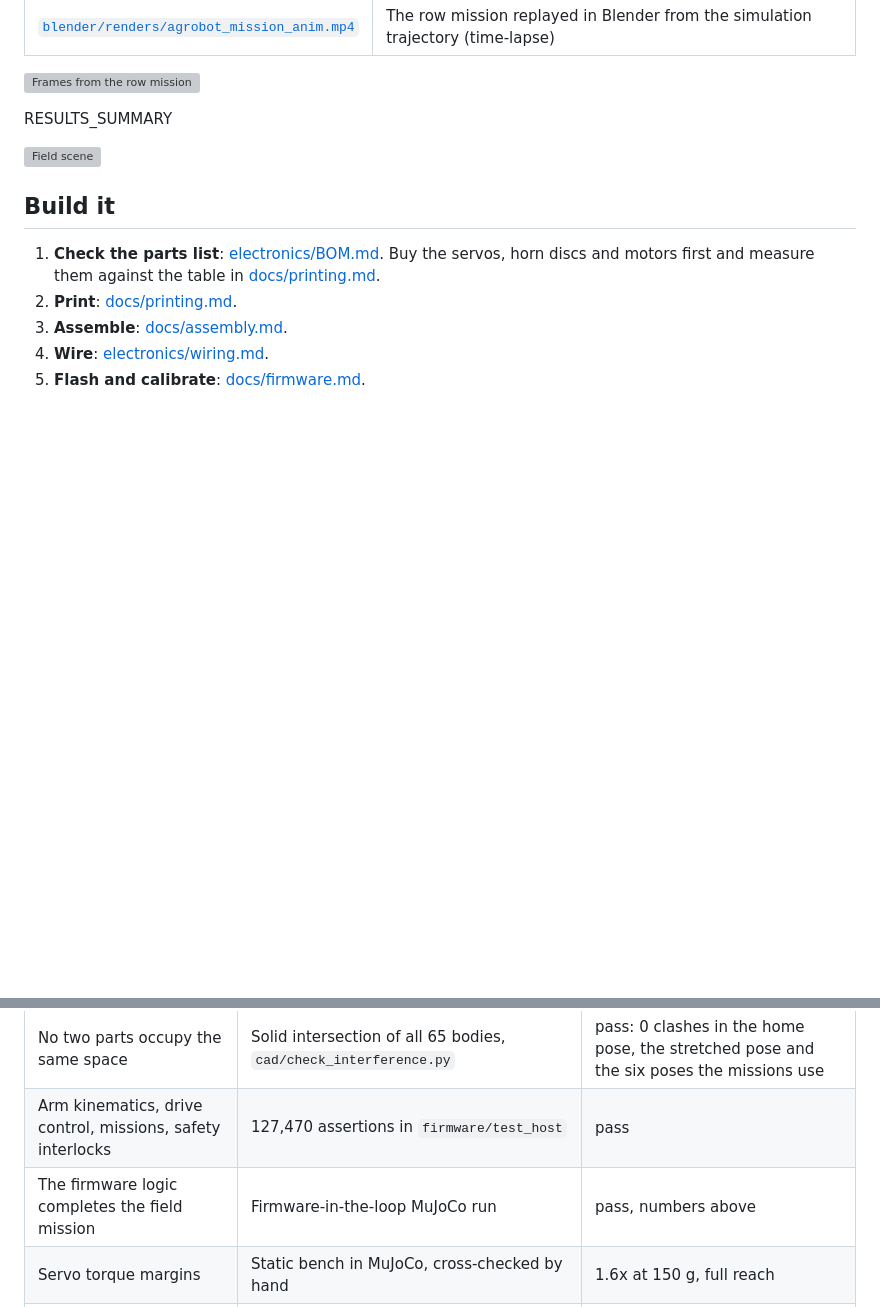
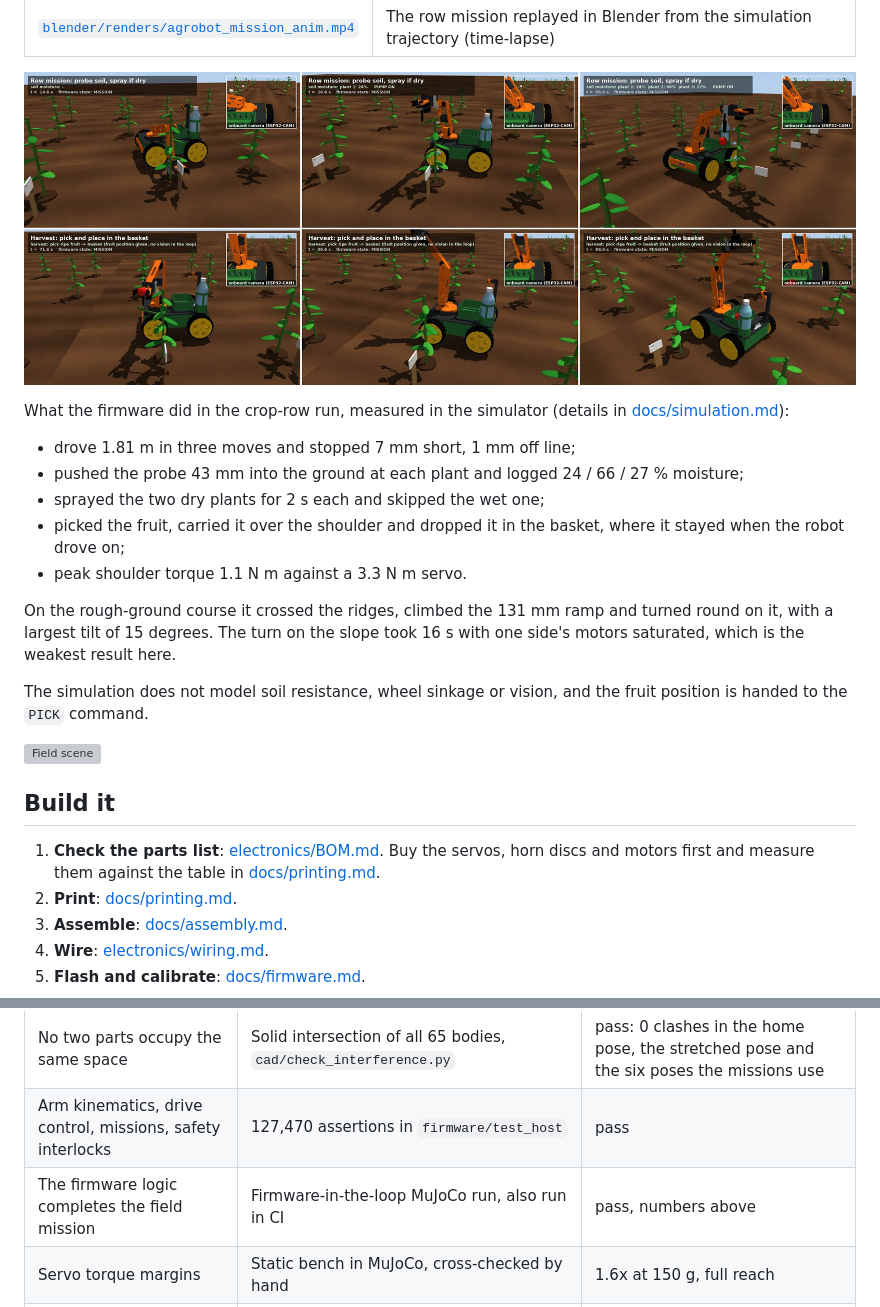
Before and after one commit to jitendraphand/agrobot, a Markdown page: README.md, 2 parts joined by grey strips. GitHub-like rendering; pictures changed too: docs/img/row_mission_frames.jpg (added); blank space fills up the shorter version; grey boxes are pictures that could not be loaded.

```diff
--- a/README.md
+++ b/README.md
@@ -61,7 +61,22 @@ CAD meshes. Commands go in through the firmware's own text protocol.
 
 ![Frames from the row mission](docs/img/row_mission_frames.jpg)
 
-RESULTS_SUMMARY
+What the firmware did in the crop-row run, measured in the simulator
+(details in [docs/simulation.md](docs/simulation.md#results)):
+
+* drove 1.81 m in three moves and stopped 7 mm short, 1 mm off line;
+* pushed the probe 43 mm into the ground at each plant and logged 24 / 66 / 27 % moisture;
+* sprayed the two dry plants for 2 s each and skipped the wet one;
+* picked the fruit, carried it over the shoulder and dropped it in the basket, where it stayed when the robot drove on;
+* peak shoulder torque 1.1 N m against a 3.3 N m servo.
+
+On the rough-ground course it crossed the ridges, climbed the
+131 mm ramp and turned round on it, with a largest tilt of
+15 degrees. The turn on the slope took 16 s
+with one side's motors saturated, which is the weakest result here.
+
+The simulation does not model soil resistance, wheel sinkage or vision,
+and the fruit position is handed to the `PICK` command.
 
 ![Field scene](blender/renders/agrobot_field.png)
 
@@ -104,7 +119,7 @@ model, the renders and the firmware all move together.
 | Every STL is a single watertight body on the bed | `cad/check_meshes.py` | pass |
 | No two parts occupy the same space | Solid intersection of all 65 bodies, `cad/check_interference.py` | pass: 0 clashes in the home pose, the stretched pose and the six poses the missions use |
 | Arm kinematics, drive control, missions, safety interlocks | 127,470 assertions in `firmware/test_host` | pass |
-| The firmware logic completes the field mission | Firmware-in-the-loop MuJoCo run | pass, numbers above |
+| The firmware logic completes the field mission | Firmware-in-the-loop MuJoCo run, also run in CI | pass, numbers above |
 | Servo torque margins | Static bench in MuJoCo, cross-checked by hand | 1.6x at 150 g, full reach |
 | ESP32 firmware compiles | PlatformIO build in GitHub Actions | pass |
 | Parts print and fit real components | not done | **unverified** |
```
Also changed, not shown: docs/simulation.md (+40 -1 lines), docs/img/blender_anim_frame.jpg (added), docs/img/terrain_test_frame.jpg (added), 8 other files.
